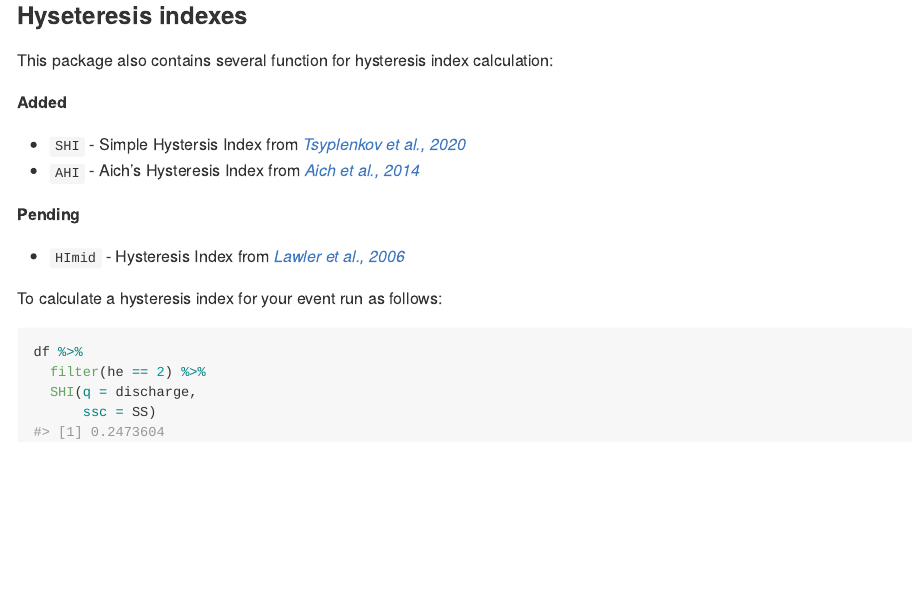
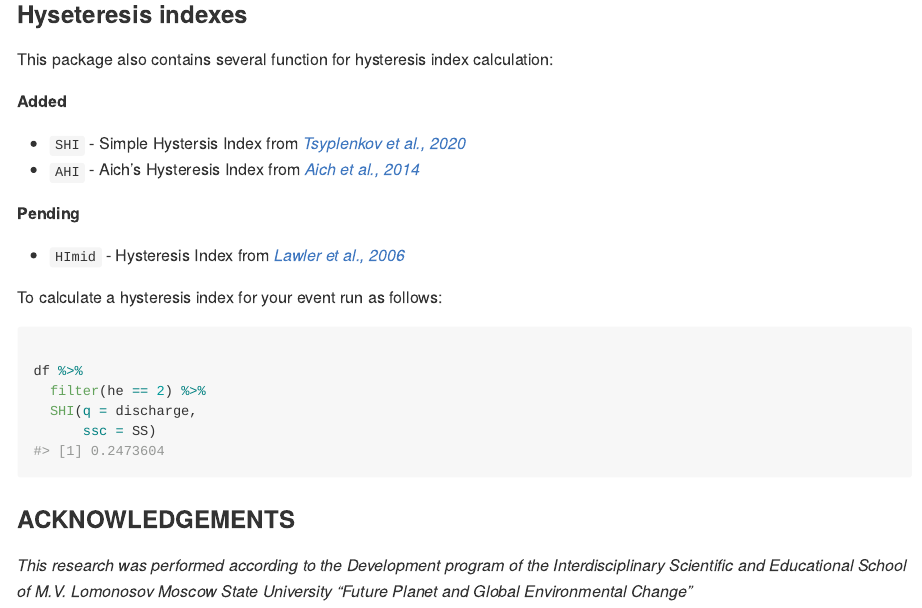
Before and after one commit to atsyplenkov/loadflux, an R Markdown document (README.Rmd): the page in a window 1100 px wide, from 1220 px down. The pictures show the output file README.md that the author committed with the source, drawn offline in the style of GitHub; badge pictures from the web are left out.

Commit message:
update citation info

````diff
--- a/README.Rmd
+++ b/README.Rmd
@@ -96,3 +97,7 @@ df %>%
       ssc = SS)
 
 ```
+
+
+### ACKNOWLEDGEMENTS
+_This research was performed according to the Development program of the Interdisciplinary Scientific and Educational School of M.V. Lomonosov Moscow State University "Future Planet and Global Environmental Change"_
````
Also changed, not shown: README.md, README.Rmd (1 more changed lines), 2 other files.
